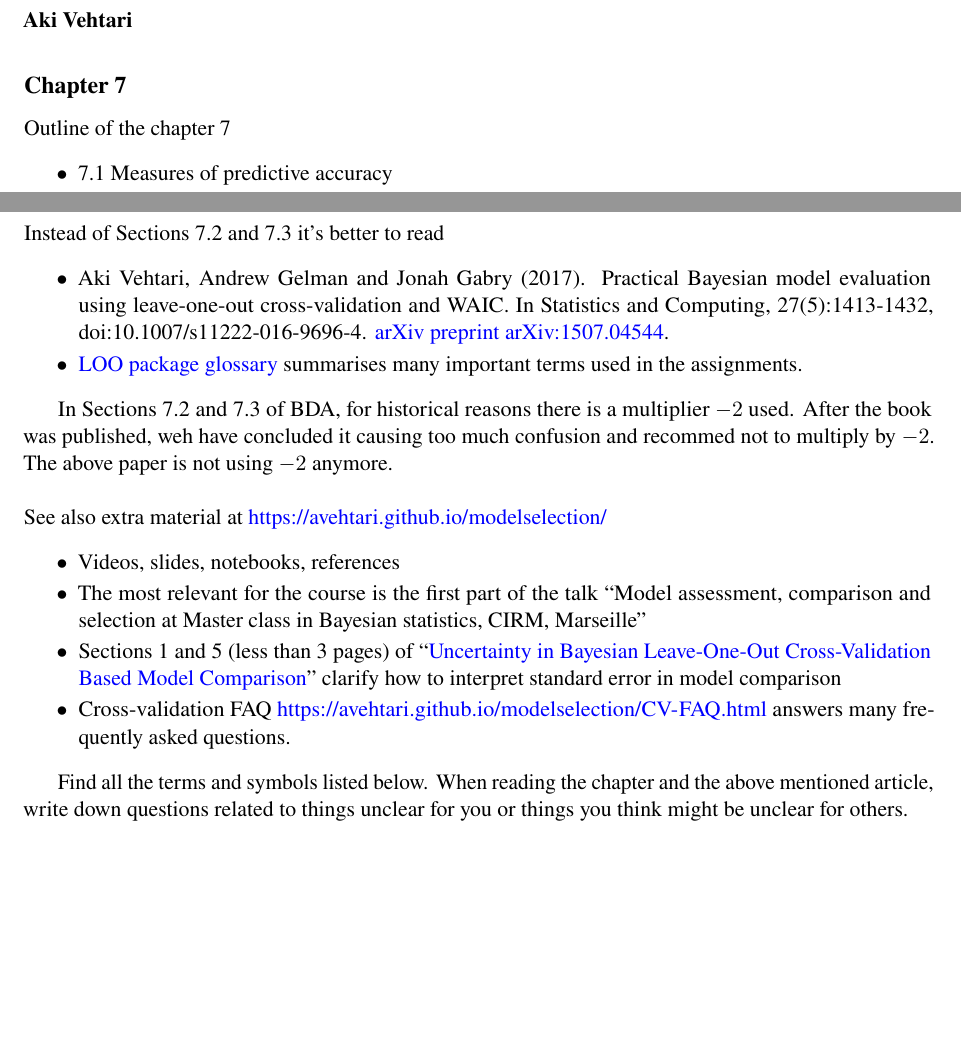
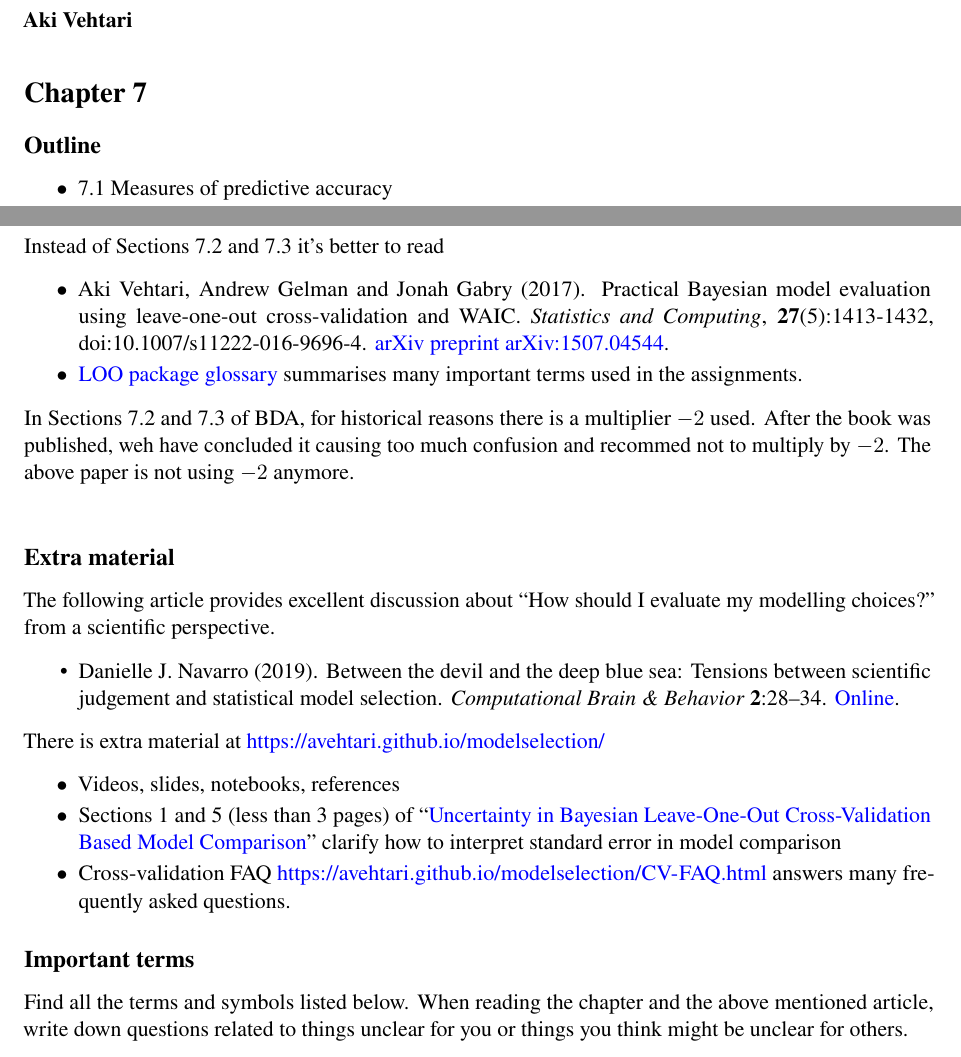
Before and after one commit to avehtari/BDA_course_Aalto, a LaTeX document (chapter_notes/BDA_notes_ch7.tex): two parts of page 1 of 2 before the commit and two parts of page 1 of 3 after it, joined at a grey line, cut so that both start at the same text, the shorter picture padded with empty space. Compiled offline with pdfLaTeX.

Commit message:
added Navarro (2019)

```diff
--- a/chapter_notes/BDA_notes_ch7.tex
+++ b/chapter_notes/BDA_notes_ch7.tex
@@ -61,9 +61,9 @@
 
 \smallskip
 
-\subsection*{Chapter 7}
+\section*{Chapter 7}
 
-Outline of the chapter 7
+\subsection*{Outline}
 \begin{list}{$\bullet$}{\parsep=0pt\itemsep=2pt}
 \item 7.1 Measures of predictive accuracy
 \item 7.2 Information criteria and cross-validation (read instead the article mentioned below)
@@ -78,22 +78,35 @@ Instead of Sections 7.2 and 7.3 it's better to read
 \begin{list}{$\bullet$}{\parsep=0pt\itemsep=2pt}
 \item Aki Vehtari, Andrew Gelman and Jonah Gabry (2017). Practical
   Bayesian model evaluation using leave-one-out cross-validation and
-  WAIC. In Statistics and Computing, 27(5):1413-1432,
+  WAIC. \textit{Statistics and Computing}, \textbf{27}(5):1413-1432,
   doi:10.1007/s11222-016-9696-4. \href{http://arxiv.org/abs/1507.04544}{arXiv preprint arXiv:1507.04544}.
 \item \href{https://mc-stan.org/loo/reference/loo-glossary.html}{LOO
     package glossary} summarises many important terms used in the
   assignments.
 \end{list}
 
+\noindent
 In Sections 7.2 and 7.3 of BDA, for historical reasons there is a multiplier $-2$ used. After the book was published, weh have concluded it causing too much confusion and recommed not to multiply by $-2$. The above paper is not using $-2$ anymore.\\
 
+\subsection*{Extra material}
+
 \noindent
-See also  extra material at \url{https://avehtari.github.io/modelselection/}
+The following article provides excellent discussion about ``How should I evaluate my modelling choices?'' from a scientific perspective.
+\begin{itemize}
+\item
+  Danielle J. Navarro (2019). Between the devil and the deep blue
+  sea: Tensions between scientific judgement and statistical model
+  selection. \textit{Computational Brain \& Behavior}
+  \textbf{2}:28--34. \href{https://doi.org/10.1007/s42113-018-0019-z}{Online}.
+\end{itemize}
+
+\noindent
+There is extra material at \url{https://avehtari.github.io/modelselection/}
 \begin{list}{$\bullet$}{\parsep=0pt\itemsep=2pt}
 \item Videos, slides, notebooks, references
-\item The most relevant for the course is the first part of the
-  talk ``Model assessment, comparison and selection at Master
-  class in Bayesian statistics, CIRM, Marseille''
+% \item The most relevant for the course is the first part of the
+%   talk ``Model assessment, comparison and selection at Master
+%   class in Bayesian statistics, CIRM, Marseille''
 \item Sections 1 and 5 (less than 3 pages) of
   ``\href{https://arxiv.org/abs/2008.10296}{Uncertainty in Bayesian
     Leave-One-Out Cross-Validation Based Model Comparison}'' clarify
@@ -103,6 +116,9 @@ See also  extra material at \url{https://avehtari.github.io/modelselection/}
   many frequently asked questions.
 \end{list}
 
+\subsection*{Important terms}
+
+\noindent
 Find all the terms and symbols listed below. When reading the chapter
 and the above mentioned article, write down questions related to
 things unclear for you or things you think might be unclear for
```
Also changed, not shown: chapter_notes/BDA_notes_all.pdf, chapter_notes/BDA_notes_ch7.pdf, chapter_notes/BDA_notes_ch7.tex (2 more changed lines).
